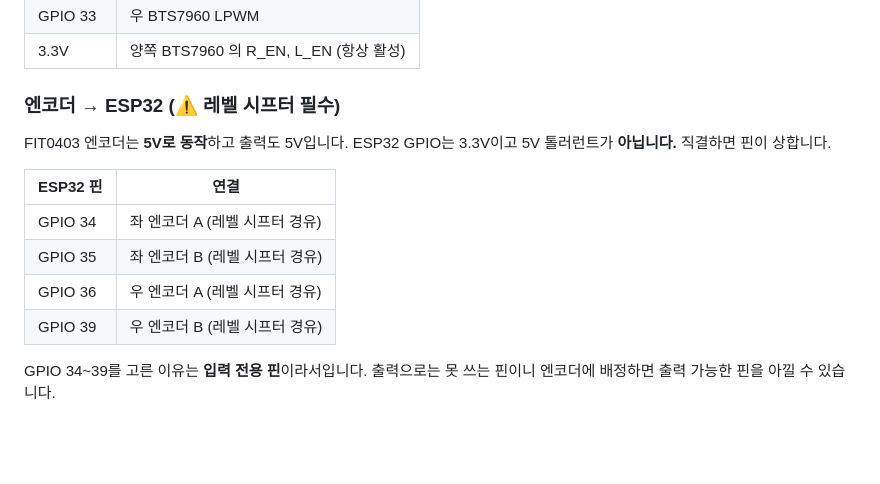
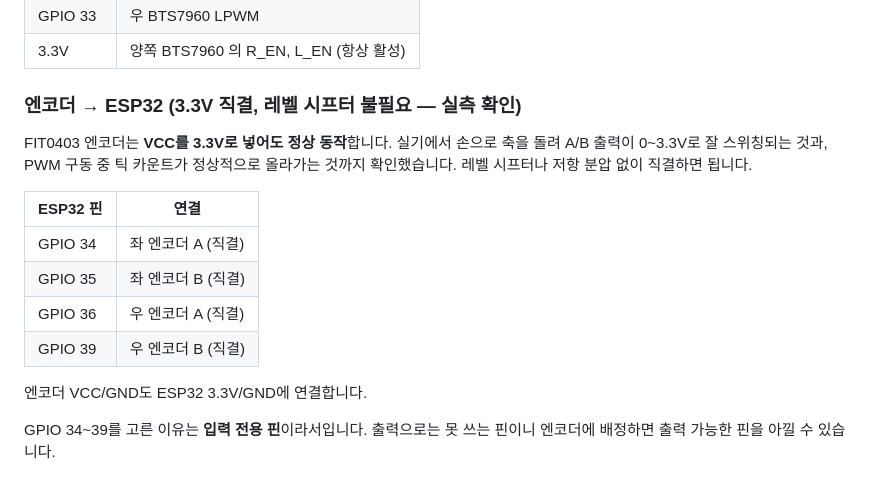
Before and after one commit to jerry1700/Potner-Robot, a Markdown page: src/potner_firmware/README.md, the part around the change. Rendered like a GitHub page; blank space fills up the shorter version.

```diff
--- a/src/potner_firmware/README.md
+++ b/src/potner_firmware/README.md
@@ -21,17 +21,21 @@
 | GPIO 33 | 우 BTS7960 LPWM |
 | 3.3V | 양쪽 BTS7960 의 R_EN, L_EN (항상 활성) |
 
-### 엔코더 → ESP32 (⚠️ 레벨 시프터 필수)
+### 엔코더 → ESP32 (3.3V 직결, 레벨 시프터 불필요 — 실측 확인)
 
-FIT0403 엔코더는 **5V로 동작**하고 출력도 5V입니다. ESP32 GPIO는 3.3V이고
-5V 톨러런트가 **아닙니다.** 직결하면 핀이 상합니다.
+FIT0403 엔코더는 **VCC를 3.3V로 넣어도 정상 동작**합니다. 실기에서 손으로
+축을 돌려 A/B 출력이 0~3.3V로 잘 스위칭되는 것과, PWM 구동 중 틱 카운트가
+정상적으로 올라가는 것까지 확인했습니다. 레벨 시프터나 저항 분압 없이
+직결하면 됩니다.
 
 | ESP32 핀 | 연결 |
 |---|---|
-| GPIO 34 | 좌 엔코더 A (레벨 시프터 경유) |
-| GPIO 35 | 좌 엔코더 B (레벨 시프터 경유) |
-| GPIO 36 | 우 엔코더 A (레벨 시프터 경유) |
-| GPIO 39 | 우 엔코더 B (레벨 시프터 경유) |
+| GPIO 34 | 좌 엔코더 A (직결) |
+| GPIO 35 | 좌 엔코더 B (직결) |
+| GPIO 36 | 우 엔코더 A (직결) |
+| GPIO 39 | 우 엔코더 B (직결) |
+
+엔코더 VCC/GND도 ESP32 3.3V/GND에 연결합니다.
 
 GPIO 34~39를 고른 이유는 **입력 전용 핀**이라서입니다. 출력으로는 못 쓰는
 핀이니 엔코더에 배정하면 출력 가능한 핀을 아낄 수 있습니다.
```
Also changed, not shown: docs/WIRING.md (+6 -7 lines).
